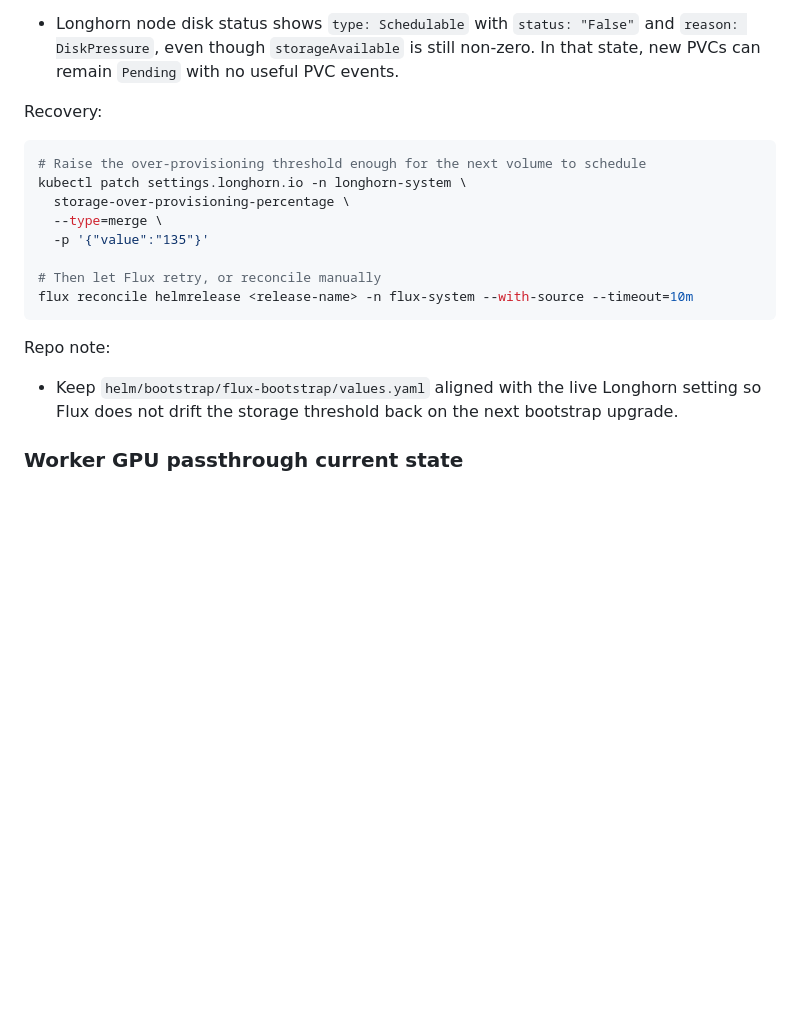
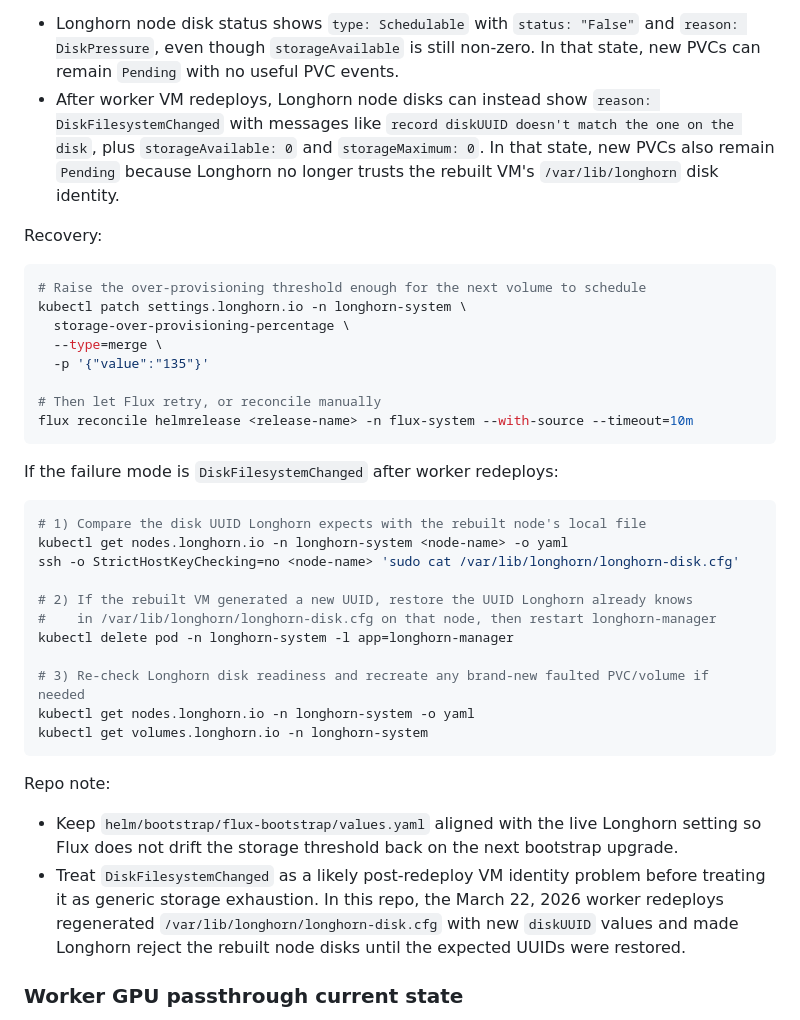
Before and after one commit to labiraus/homelab, a Markdown page: docs/notes.md, the part around the change. Rendered like a GitHub page; blank space fills up the shorter version.

Commit message:
feat: update documentation for Longhorn disk identity issues post-worker redeploy

````diff
--- a/docs/notes.md
+++ b/docs/notes.md
@@ -178,6 +178,7 @@ kubectl get settings.longhorn.io -n longhorn-system \
 Common sign:
 
 - Longhorn node disk status shows `type: Schedulable` with `status: "False"` and `reason: DiskPressure`, even though `storageAvailable` is still non-zero. In that state, new PVCs can remain `Pending` with no useful PVC events.
+- After worker VM redeploys, Longhorn node disks can instead show `reason: DiskFilesystemChanged` with messages like `record diskUUID doesn't match the one on the disk`, plus `storageAvailable: 0` and `storageMaximum: 0`. In that state, new PVCs also remain `Pending` because Longhorn no longer trusts the rebuilt VM's `/var/lib/longhorn` disk identity.
 
 Recovery:
 
@@ -192,9 +193,26 @@ kubectl patch settings.longhorn.io -n longhorn-system \
 flux reconcile helmrelease <release-name> -n flux-system --with-source --timeout=10m
 ```
 
+If the failure mode is `DiskFilesystemChanged` after worker redeploys:
+
+```bash
+# 1) Compare the disk UUID Longhorn expects with the rebuilt node's local file
+kubectl get nodes.longhorn.io -n longhorn-system <node-name> -o yaml
+ssh -o StrictHostKeyChecking=no <node-name> 'sudo cat /var/lib/longhorn/longhorn-disk.cfg'
+
+# 2) If the rebuilt VM generated a new UUID, restore the UUID Longhorn already knows
+#    in /var/lib/longhorn/longhorn-disk.cfg on that node, then restart longhorn-manager
+kubectl delete pod -n longhorn-system -l app=longhorn-manager
+
+# 3) Re-check Longhorn disk readiness and recreate any brand-new faulted PVC/volume if needed
+kubectl get nodes.longhorn.io -n longhorn-system -o yaml
+kubectl get volumes.longhorn.io -n longhorn-system
+```
+
 Repo note:
 
 - Keep `helm/bootstrap/flux-bootstrap/values.yaml` aligned with the live Longhorn setting so Flux does not drift the storage threshold back on the next bootstrap upgrade.
+- Treat `DiskFilesystemChanged` as a likely post-redeploy VM identity problem before treating it as generic storage exhaustion. In this repo, the March 22, 2026 worker redeploys regenerated `/var/lib/longhorn/longhorn-disk.cfg` with new `diskUUID` values and made Longhorn reject the rebuilt node disks until the expected UUIDs were restored.
 
 ### Worker GPU passthrough current state
 
````
Also changed, not shown: docs/WorkerRedeploy.md (+17 -0 lines).
